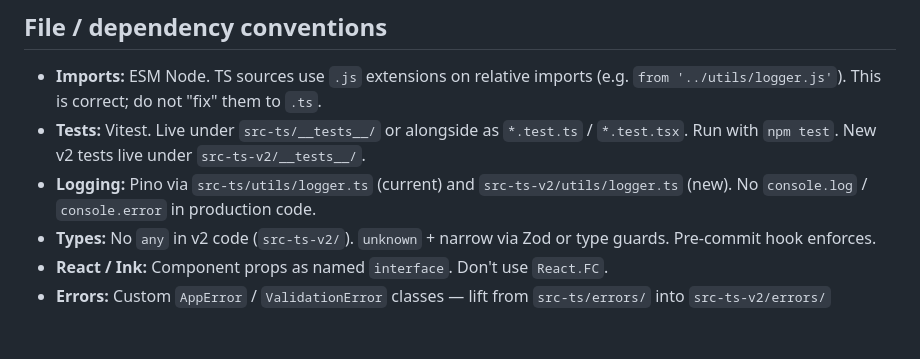
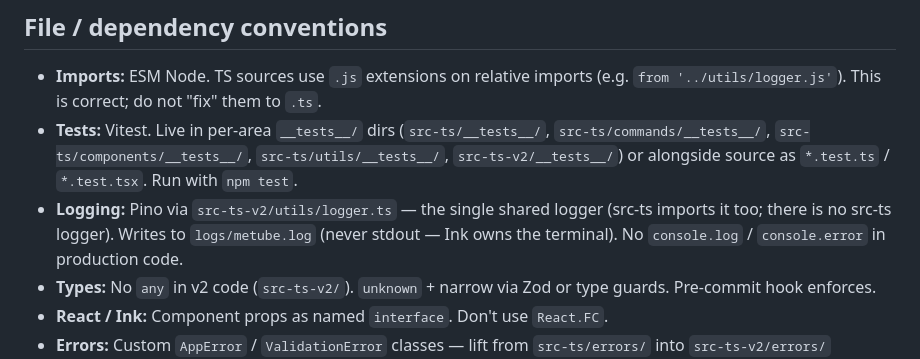
Before and after one commit to earlyprototype/meTube, a Markdown page: CLAUDE.md, the part around the change. GitHub-like rendering; blank space fills up the shorter version.

Commit message:
docs(CLAUDE.md): codify real test-dir convention + single shared file-bound logger

```diff
--- a/CLAUDE.md
+++ b/CLAUDE.md
@@ -105,12 +105,14 @@ commit messages.
 - **Imports:** ESM Node. TS sources use `.js` extensions on relative
   imports (e.g. `from '../utils/logger.js'`). This is correct; do
   not "fix" them to `.ts`.
-- **Tests:** Vitest. Live under `src-ts/__tests__/` or alongside as
-  `*.test.ts` / `*.test.tsx`. Run with `npm test`. New v2 tests live
-  under `src-ts-v2/__tests__/`.
-- **Logging:** Pino via `src-ts/utils/logger.ts` (current) and
-  `src-ts-v2/utils/logger.ts` (new). No `console.log` /
-  `console.error` in production code.
+- **Tests:** Vitest. Live in per-area `__tests__/` dirs (`src-ts/__tests__/`,
+  `src-ts/commands/__tests__/`, `src-ts/components/__tests__/`,
+  `src-ts/utils/__tests__/`, `src-ts-v2/__tests__/`) or alongside source as
+  `*.test.ts` / `*.test.tsx`. Run with `npm test`.
+- **Logging:** Pino via `src-ts-v2/utils/logger.ts` — the single shared
+  logger (src-ts imports it too; there is no src-ts logger). Writes to
+  `logs/metube.log` (never stdout — Ink owns the terminal). No
+  `console.log` / `console.error` in production code.
 - **Types:** No `any` in v2 code (`src-ts-v2/`). `unknown` + narrow
   via Zod or type guards. Pre-commit hook enforces.
 - **React / Ink:** Component props as named `interface`. Don't use
```
